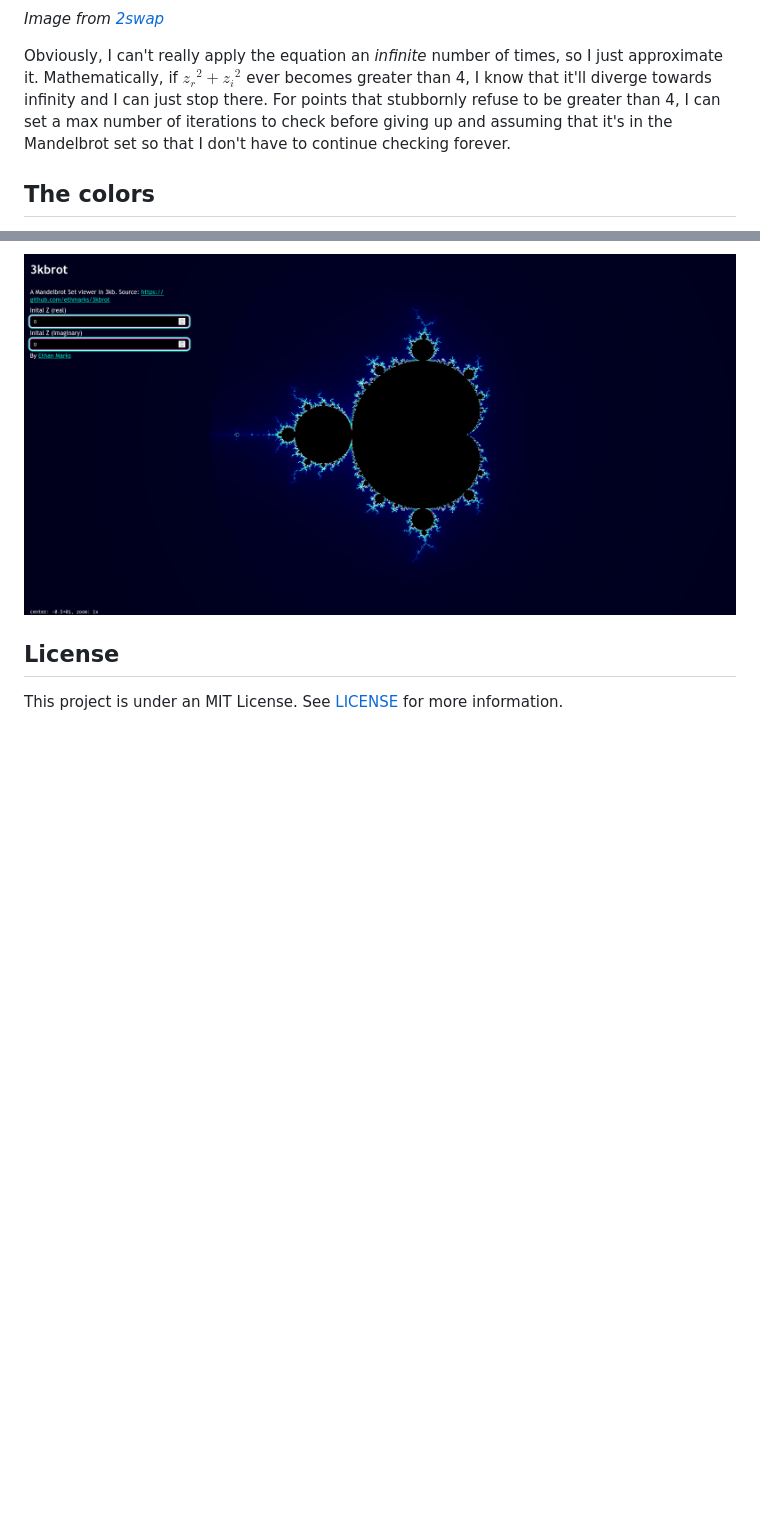
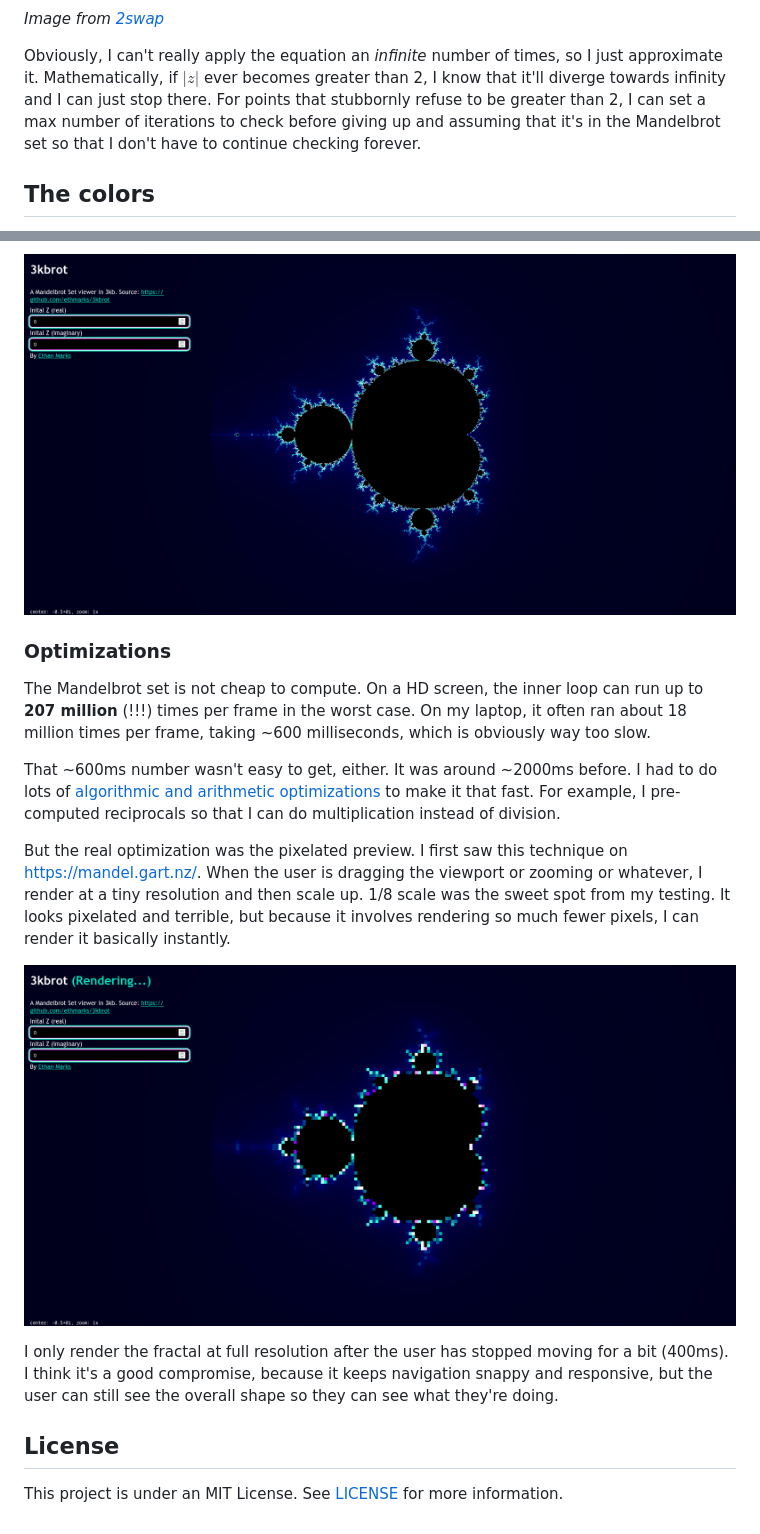
Before and after one commit to ethmarks/3kbrot, a Markdown page: README.md, 2 parts joined by grey strips. GitHub-like rendering; pictures changed too: .github/preview.png (added); blank space fills up the shorter version.

Commit message:
add optimizations section to readme

```diff
--- a/README.md
+++ b/README.md
@@ -40,10 +40,10 @@ The math to generate the Mandelbrot Set works basically like this:
 _Image from [2swap](https://youtu.be/Ed1gsyxxwM0?t=55)_
 
 Obviously, I can't really apply the equation an _infinite_ number of times, so I
-just approximate it. Mathematically, if ${z_r}^2+{z_i}^2$ ever becomes greater
-than 4, I know that it'll diverge towards infinity and I can just stop there.
-For points that stubbornly refuse to be greater than 4, I can set a max number
-of iterations to check before giving up and assuming that it's in the Mandelbrot
+just approximate it. Mathematically, if $|z|$ ever becomes greater than 2, I
+know that it'll diverge towards infinity and I can just stop there. For points
+that stubbornly refuse to be greater than 2, I can set a max number of
+iterations to check before giving up and assuming that it's in the Mandelbrot
 set so that I don't have to continue checking forever.
 
 ## The colors
@@ -76,6 +76,32 @@ JavaScript, and plugged `t` into the formula to get the pixel's color:
 
 ![3kbrot with the palette](.github/palette-fractal.png)
 
+### Optimizations
+
+The Mandelbrot set is not cheap to compute. On a HD screen, the inner loop can
+run up to **207 million** (!!!) times per frame in the worst case. On my laptop,
+it often ran about 18 million times per frame, taking ~600 milliseconds, which
+is obviously way too slow.
+
+That ~600ms number wasn't easy to get, either. It was around ~2000ms before. I
+had to do lots of
+[algorithmic and arithmetic optimizations](https://github.com/ethmarks/3kbrot/commit/45af77aa5997c503913d974c2bce731d360c2327)
+to make it that fast. For example, I pre-computed reciprocals so that I can do
+multiplication instead of division.
+
+But the real optimization was the pixelated preview. I first saw this technique
+on <https://mandel.gart.nz/>. When the user is dragging the viewport or zooming
+or whatever, I render at a tiny resolution and then scale up. 1/8 scale was the
+sweet spot from my testing. It looks pixelated and terrible, but because it
+involves rendering so much fewer pixels, I can render it basically instantly.
+
+![3kbrot at preview resolution](.github/preview.png)
+
+I only render the fractal at full resolution after the user has stopped moving
+for a bit (400ms). I think it's a good compromise, because it keeps navigation
+snappy and responsive, but the user can still see the overall shape so they can
+see what they're doing.
+
 ## License
 
 This project is under an MIT License. See [LICENSE](./LICENSE) for more
```
